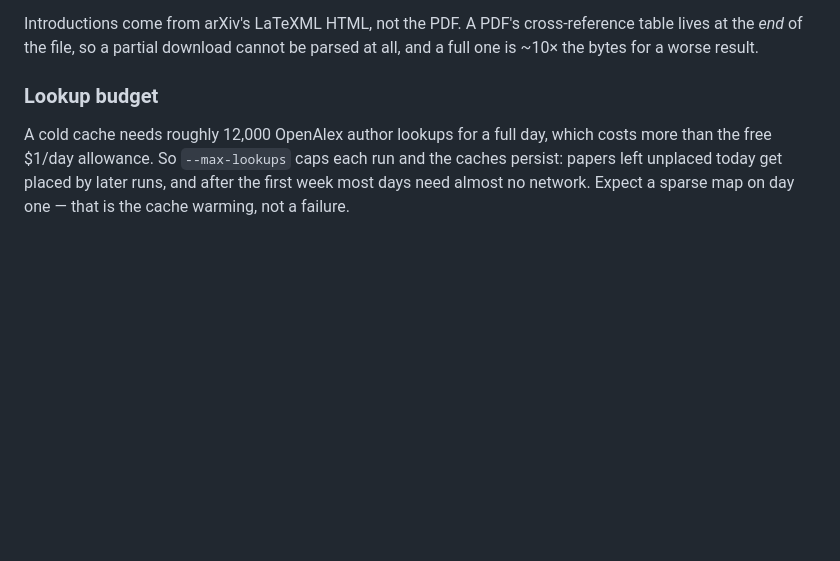
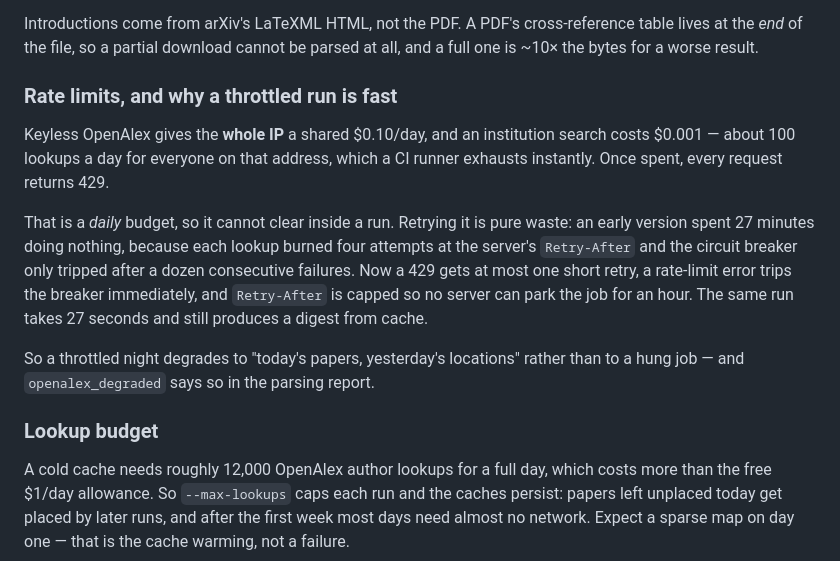
Before and after one commit to float3/nearfield, a Markdown page: README.md, the part around the change. GitHub-like rendering; blank space fills up the shorter version.

Commit message:
Document the OpenAlex rate-limit behaviour

```diff
--- a/README.md
+++ b/README.md
@@ -48,6 +48,23 @@ on a guess is never mistaken for one read off the paper.
 Introductions come from arXiv's LaTeXML HTML, not the PDF. A PDF's
 cross-reference table lives at the *end* of the file, so a partial download
 cannot be parsed at all, and a full one is ~10× the bytes for a worse result.
+
+### Rate limits, and why a throttled run is fast
+
+Keyless OpenAlex gives the **whole IP** a shared $0.10/day, and an institution
+search costs $0.001 — about 100 lookups a day for everyone on that address,
+which a CI runner exhausts instantly. Once spent, every request returns 429.
+
+That is a *daily* budget, so it cannot clear inside a run. Retrying it is pure
+waste: an early version spent 27 minutes doing nothing, because each lookup
+burned four attempts at the server's `Retry-After` and the circuit breaker only
+tripped after a dozen consecutive failures. Now a 429 gets at most one short
+retry, a rate-limit error trips the breaker immediately, and `Retry-After` is
+capped so no server can park the job for an hour. The same run takes 27 seconds
+and still produces a digest from cache.
+
+So a throttled night degrades to "today's papers, yesterday's locations" rather
+than to a hung job — and `openalex_degraded` says so in the parsing report.
 
 ### Lookup budget
 
```
